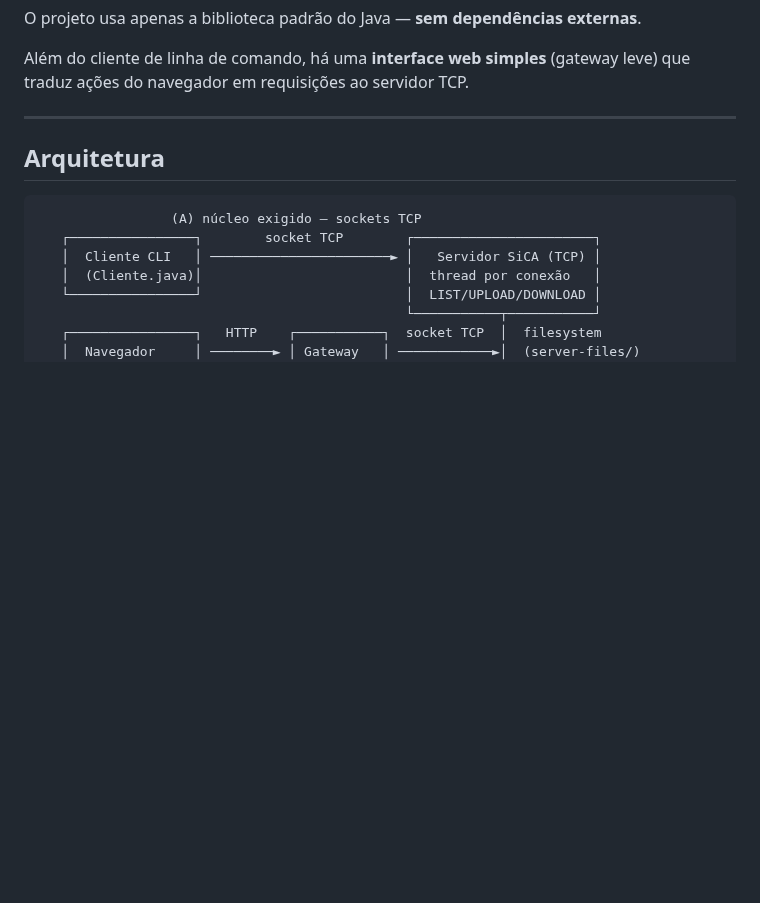
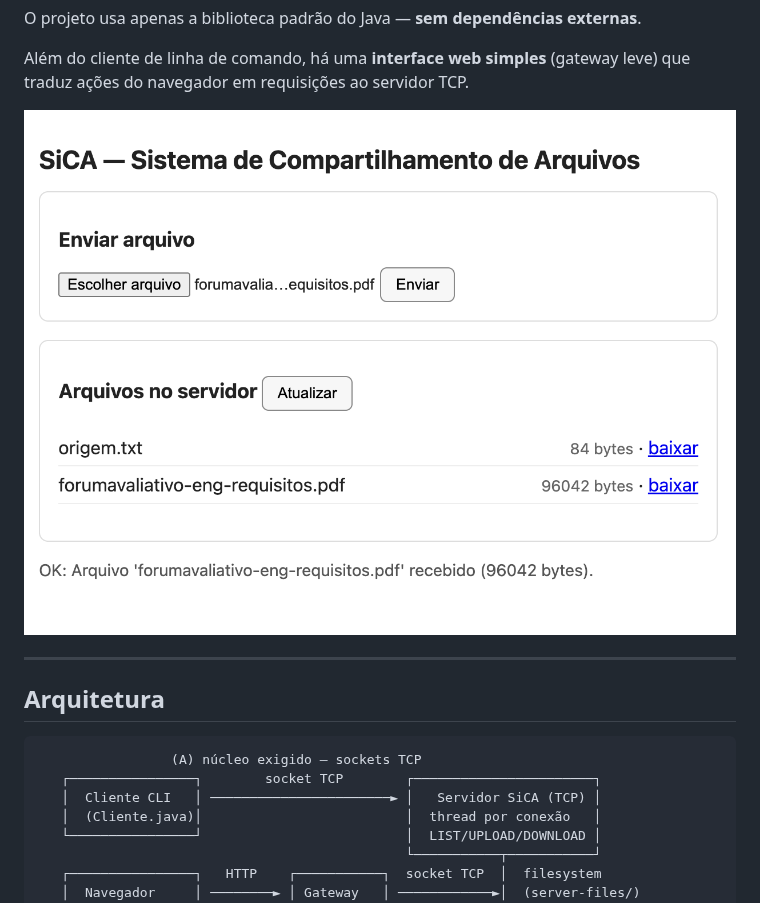
Before and after one commit to LiviaMor/client-server, a Markdown page: README.md, the part around the change. Rendered like a GitHub page; pictures changed too: docs/interface-web.png (added); blank space fills up the shorter version.

Commit message:
Adiciona captura da interface web ao README

```diff
--- a/README.md
+++ b/README.md
@@ -53,6 +53,8 @@ O projeto usa apenas a biblioteca padrão do Java — **sem dependências extern
 
 Além do cliente de linha de comando, há uma **interface web simples** (gateway
 leve) que traduz ações do navegador em requisições ao servidor TCP.
+
+![Interface web do SiCA — envio e listagem de arquivos](docs/interface-web.png)
 
 ---
 
```
